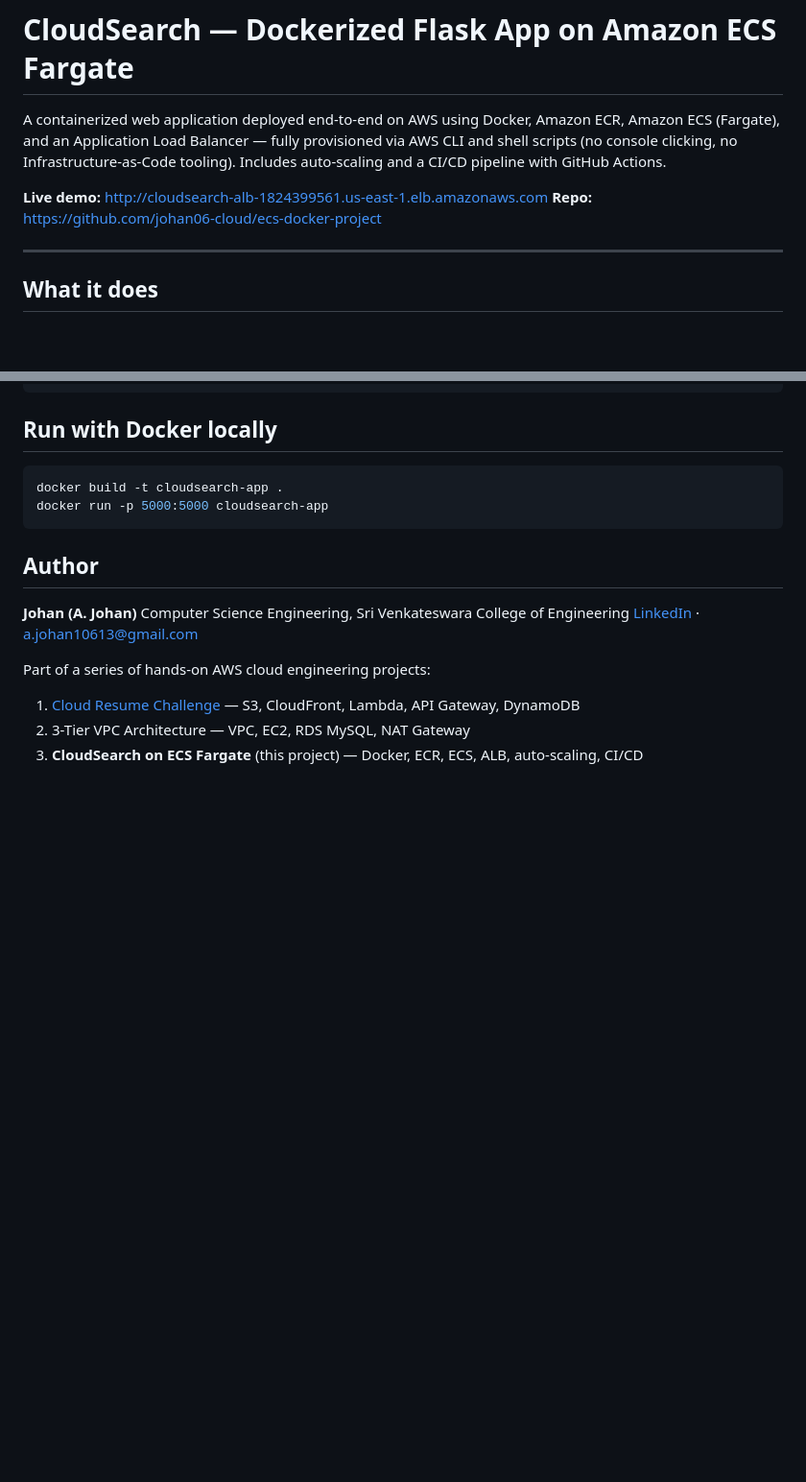
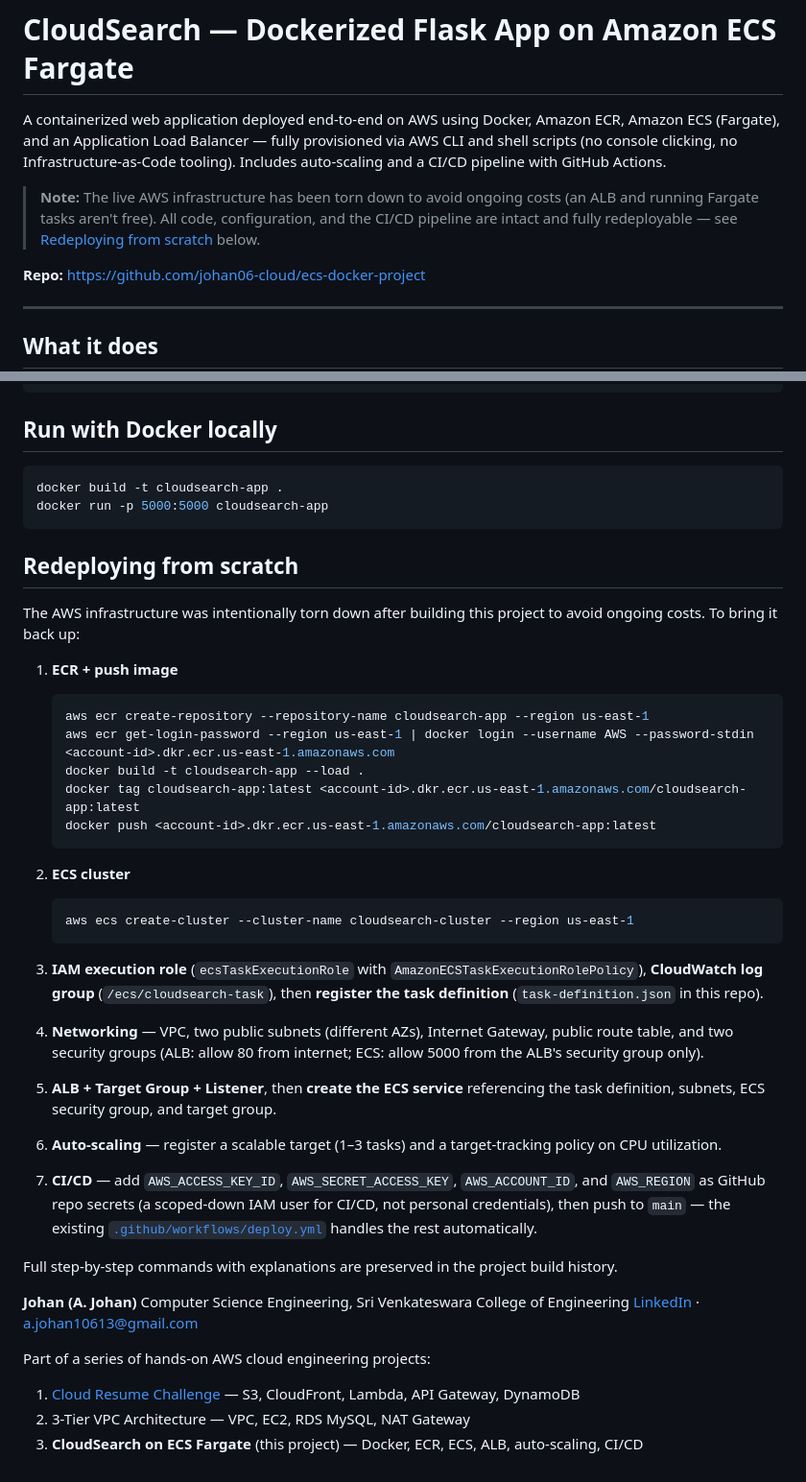
Before and after one commit to johan06-cloud/ecs-docker-project, a Markdown page: README.md, 2 parts joined by grey strips. Shown at 96% size. Drawn GitHub-style; blank space fills up the shorter version.

Commit message:
Update README: note AWS teardown, add redeploy instructions

````diff
--- a/README.md
+++ b/README.md
@@ -2,7 +2,8 @@
 
 A containerized web application deployed end-to-end on AWS using Docker, Amazon ECR, Amazon ECS (Fargate), and an Application Load Balancer — fully provisioned via AWS CLI and shell scripts (no console clicking, no Infrastructure-as-Code tooling). Includes auto-scaling and a CI/CD pipeline with GitHub Actions.
 
-**Live demo:** http://cloudsearch-alb-1824399561.us-east-1.elb.amazonaws.com
+> **Note:** The live AWS infrastructure has been torn down to avoid ongoing costs (an ALB and running Fargate tasks aren't free). All code, configuration, and the CI/CD pipeline are intact and fully redeployable — see [Redeploying from scratch](#redeploying-from-scratch) below.
+
 **Repo:** https://github.com/johan06-cloud/ecs-docker-project
 
 ---
@@ -91,7 +92,37 @@ docker build -t cloudsearch-app .
 docker run -p 5000:5000 cloudsearch-app
 ```
 
-## Author
+## Redeploying from scratch
+
+The AWS infrastructure was intentionally torn down after building this project to avoid ongoing costs. To bring it back up:
+
+1. **ECR + push image**
+   ```bash
+   aws ecr create-repository --repository-name cloudsearch-app --region us-east-1
+   aws ecr get-login-password --region us-east-1 | docker login --username AWS --password-stdin <account-id>.dkr.ecr.us-east-1.amazonaws.com
+   docker build -t cloudsearch-app --load .
+   docker tag cloudsearch-app:latest <account-id>.dkr.ecr.us-east-1.amazonaws.com/cloudsearch-app:latest
+   docker push <account-id>.dkr.ecr.us-east-1.amazonaws.com/cloudsearch-app:latest
+   ```
+
+2. **ECS cluster**
+   ```bash
+   aws ecs create-cluster --cluster-name cloudsearch-cluster --region us-east-1
+   ```
+
+3. **IAM execution role** (`ecsTaskExecutionRole` with `AmazonECSTaskExecutionRolePolicy`), **CloudWatch log group** (`/ecs/cloudsearch-task`), then **register the task definition** (`task-definition.json` in this repo).
+
+4. **Networking** — VPC, two public subnets (different AZs), Internet Gateway, public route table, and two security groups (ALB: allow 80 from internet; ECS: allow 5000 from the ALB's security group only).
+
+5. **ALB + Target Group + Listener**, then **create the ECS service** referencing the task definition, subnets, ECS security group, and target group.
+
+6. **Auto-scaling** — register a scalable target (1–3 tasks) and a target-tracking policy on CPU utilization.
+
+7. **CI/CD** — add `AWS_ACCESS_KEY_ID`, `AWS_SECRET_ACCESS_KEY`, `AWS_ACCOUNT_ID`, and `AWS_REGION` as GitHub repo secrets (a scoped-down IAM user for CI/CD, not personal credentials), then push to `main` — the existing [`.github/workflows/deploy.yml`](.github/workflows/deploy.yml) handles the rest automatically.
+
+Full step-by-step commands with explanations are preserved in the project build history.
+
+
 
 **Johan (A. Johan)**
 Computer Science Engineering, Sri Venkateswara College of Engineering
````
